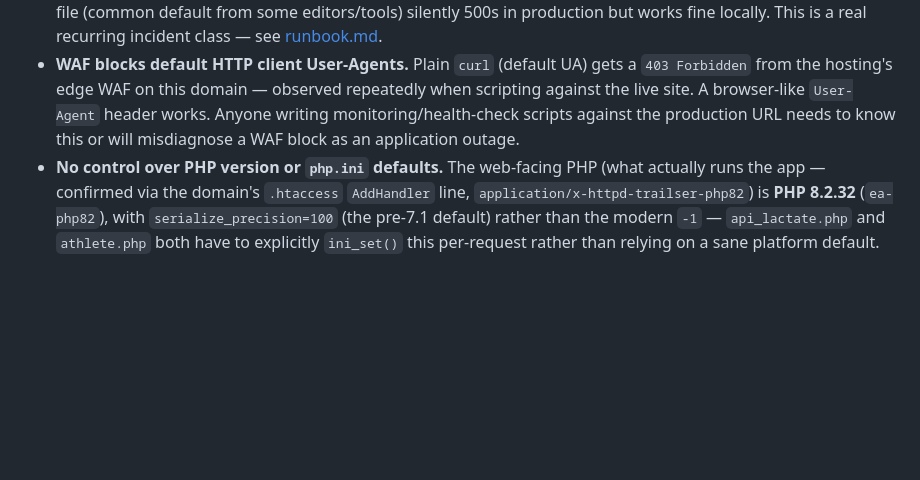
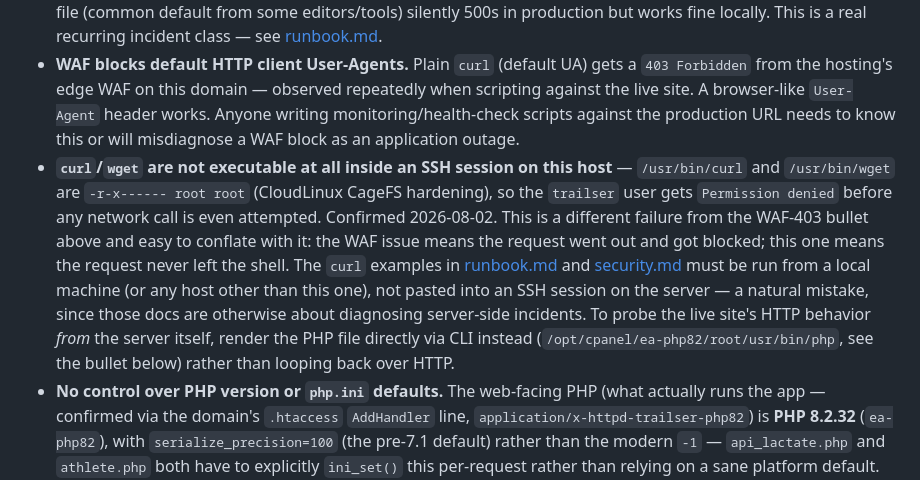
Before and after one commit to clubtriteam-commits/training-agent, a Markdown page: docs/adr/0007-limitations.md, the part around the change. Rendered like a GitHub page; blank space fills up the shorter version.

```diff
--- a/docs/adr/0007-limitations.md
+++ b/docs/adr/0007-limitations.md
@@ -13,6 +13,7 @@ Living document — update as new constraints are discovered.
 - **System Python is 3.6.8.** End-of-life since 2021. Every cron job except `fetch_lab_data.py` runs on it (see [ADR 0005](0005-venv-python311.md)). `test_lock_concurrency.py` had to be patched specifically for 3.6 compatibility (commit `d3248f9`) — f-string and stdlib behavior differences between 3.6 and modern Python are a real, recurring tax on any new code that gets tested locally (on a modern Python) and then run in production.
 - **File permission model (suPHP-style).** `deploy.ps1` explicitly `chmod`s everything to `644` (files) / `755` (directories) after every deploy, with a comment noting group-writable files make suPHP refuse to execute them — a `664` file (common default from some editors/tools) silently 500s in production but works fine locally. This is a real recurring incident class — see [runbook.md](../runbook.md).
 - **WAF blocks default HTTP client User-Agents.** Plain `curl` (default UA) gets a `403 Forbidden` from the hosting's edge WAF on this domain — observed repeatedly when scripting against the live site. A browser-like `User-Agent` header works. Anyone writing monitoring/health-check scripts against the production URL needs to know this or will misdiagnose a WAF block as an application outage.
+- **`curl`/`wget` are not executable at all inside an SSH session on this host** — `/usr/bin/curl` and `/usr/bin/wget` are `-r-x------ root root` (CloudLinux CageFS hardening), so the `trailser` user gets `Permission denied` before any network call is even attempted. Confirmed 2026-08-02. This is a different failure from the WAF-403 bullet above and easy to conflate with it: the WAF issue means the request went out and got blocked; this one means the request never left the shell. The `curl` examples in [runbook.md](../runbook.md) and [security.md](../security.md) must be run from a local machine (or any host other than this one), not pasted into an SSH session on the server — a natural mistake, since those docs are otherwise about diagnosing server-side incidents. To probe the live site's HTTP behavior *from* the server itself, render the PHP file directly via CLI instead (`/opt/cpanel/ea-php82/root/usr/bin/php`, see the bullet below) rather than looping back over HTTP.
 - **No control over PHP version or `php.ini` defaults.** The web-facing PHP (what actually runs the app — confirmed via the domain's `.htaccess` `AddHandler` line, `application/x-httpd-trailser-php82`) is **PHP 8.2.32** (`ea-php82`), with `serialize_precision=100` (the pre-7.1 default) rather than the modern `-1` — `api_lactate.php` and `athlete.php` both have to explicitly `ini_set()` this per-request rather than relying on a sane platform default. Any new JSON-emitting endpoint needs to remember this too.
 - **`ssh`'s default `php` on the CLI is a different, much older interpreter than the one serving requests.** `php -v` over a plain SSH session on this host resolves to `PHP 5.3.29` (a stale distro-default symlink) — confirmed 2026-07-26 while trying to `php -l`-lint a deploy remotely, which reported a false `Parse error` on ordinary `[]` array-literal syntax that the site had already been running in production for weeks. The real, web-serving interpreter must be invoked explicitly: `/opt/cpanel/ea-php82/root/usr/bin/php` (cPanel/EasyApache installs one binary per version under `/opt/cpanel/ea-phpNN/root/usr/bin/php`; run `ls /opt/cpanel/ | grep ea-php` to see what's available). Any remote lint/debug via SSH needs to use this path, not the bare `php` command, or it will misdiagnose perfectly valid code as broken.
 - **No `X-Powered-By` or other identifying headers** exposed (hosting-level hardening) — makes remote diagnosis of "what's actually running" harder; the reliable way to check is dropping a temporary diagnostic `.php` file and curling it directly (see [runbook.md](../runbook.md) for the pattern), not response headers.
```
Also changed, not shown: docs/workflows.md (+3 -1 lines).
